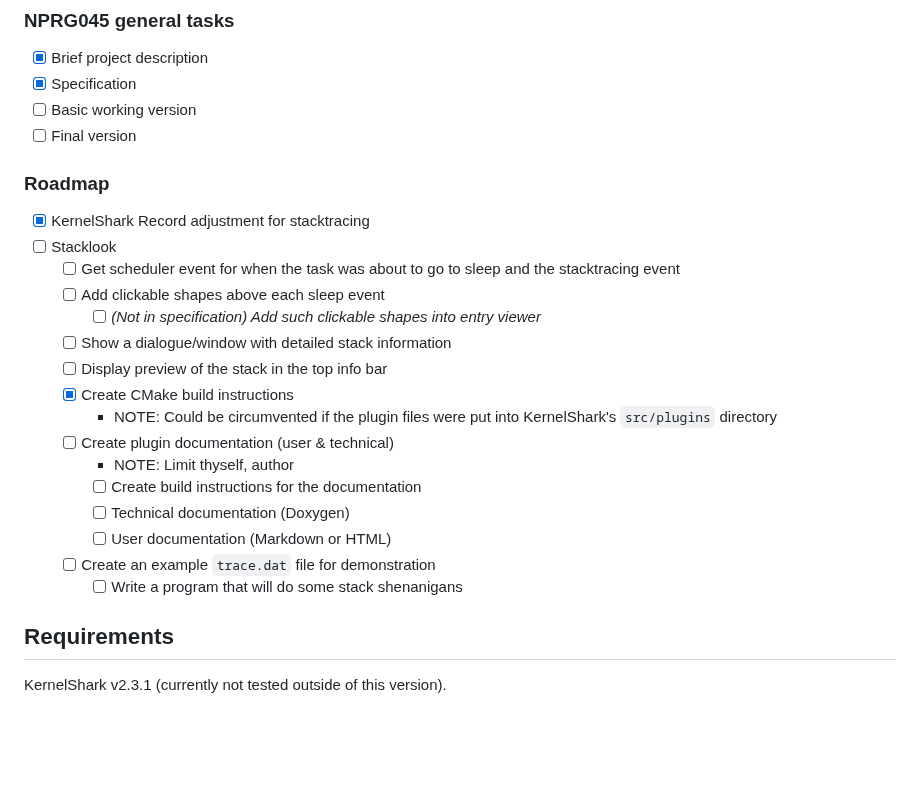
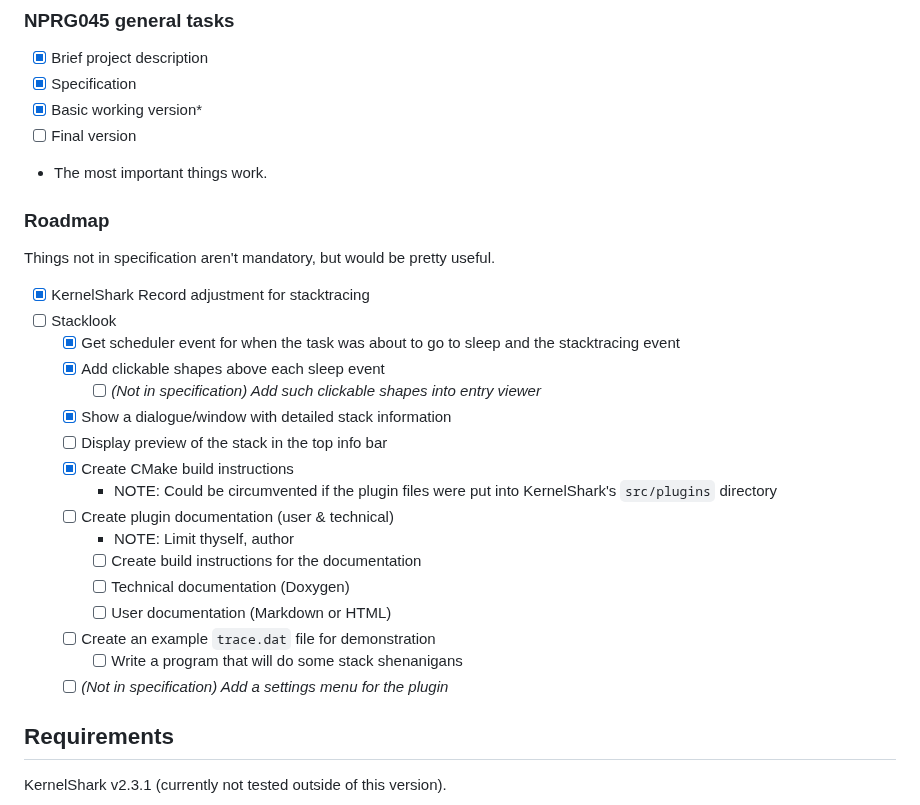
Before and after one commit to DJSeb/kernel-shark-sebanek-gh-mirror, a Markdown page: README.md, the part around the change. Rendered like a GitHub page; blank space fills up the shorter version.

```diff
--- a/README.md
+++ b/README.md
@@ -29,17 +29,21 @@ Developing Stacklook plugin's basics.
 
 - [x] Brief project description
 - [x] Specification
-- [ ] Basic working version
+- [x] Basic working version*
 - [ ] Final version
+
+* The most important things work.
 
 ### Roadmap
 
+Things not in specification aren't mandatory, but would be pretty useful.
+
 - [x] KernelShark Record adjustment for stacktracing
 - [ ] Stacklook
-    * [ ] Get scheduler event for when the task was about to go to sleep and the stacktracing event
-    * [ ] Add clickable shapes above each sleep event
+    * [x] Get scheduler event for when the task was about to go to sleep and the stacktracing event
+    * [x] Add clickable shapes above each sleep event
         * [ ] *(Not in specification) Add such clickable shapes into entry viewer*
-    * [ ] Show a dialogue/window with detailed stack information
+    * [x] Show a dialogue/window with detailed stack information
     * [ ] Display preview of the stack in the top info bar
     * [x] Create CMake build instructions
         * NOTE: Could be circumvented if the plugin files were put into KernelShark's `src/plugins` directory
@@ -50,6 +54,7 @@ Developing Stacklook plugin's basics.
         * [ ] User documentation (Markdown or HTML)
     * [ ] Create an example `trace.dat` file for demonstration
         * [ ] Write a program that will do some stack shenanigans
+    * [ ] *(Not in specification) Add a settings menu for the plugin*
 
 ## Requirements
 
```
